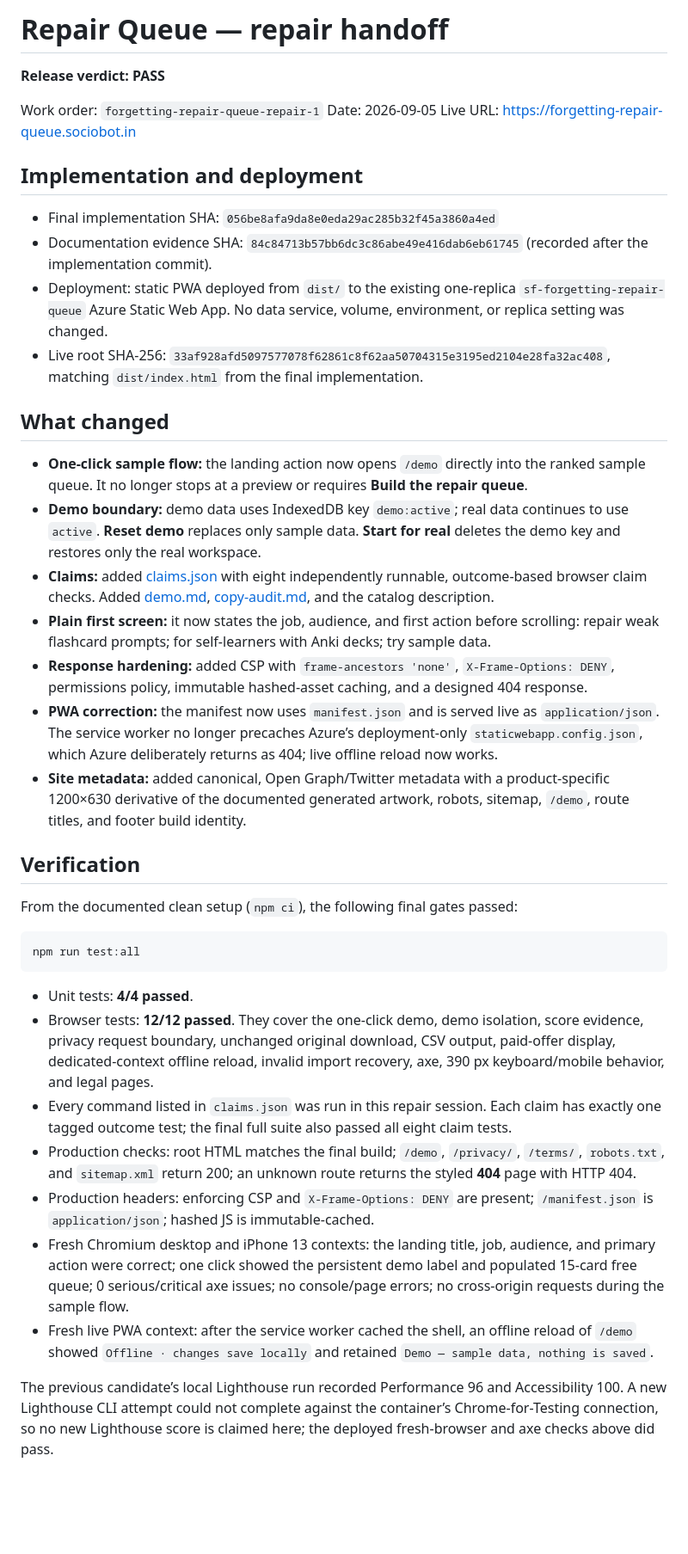
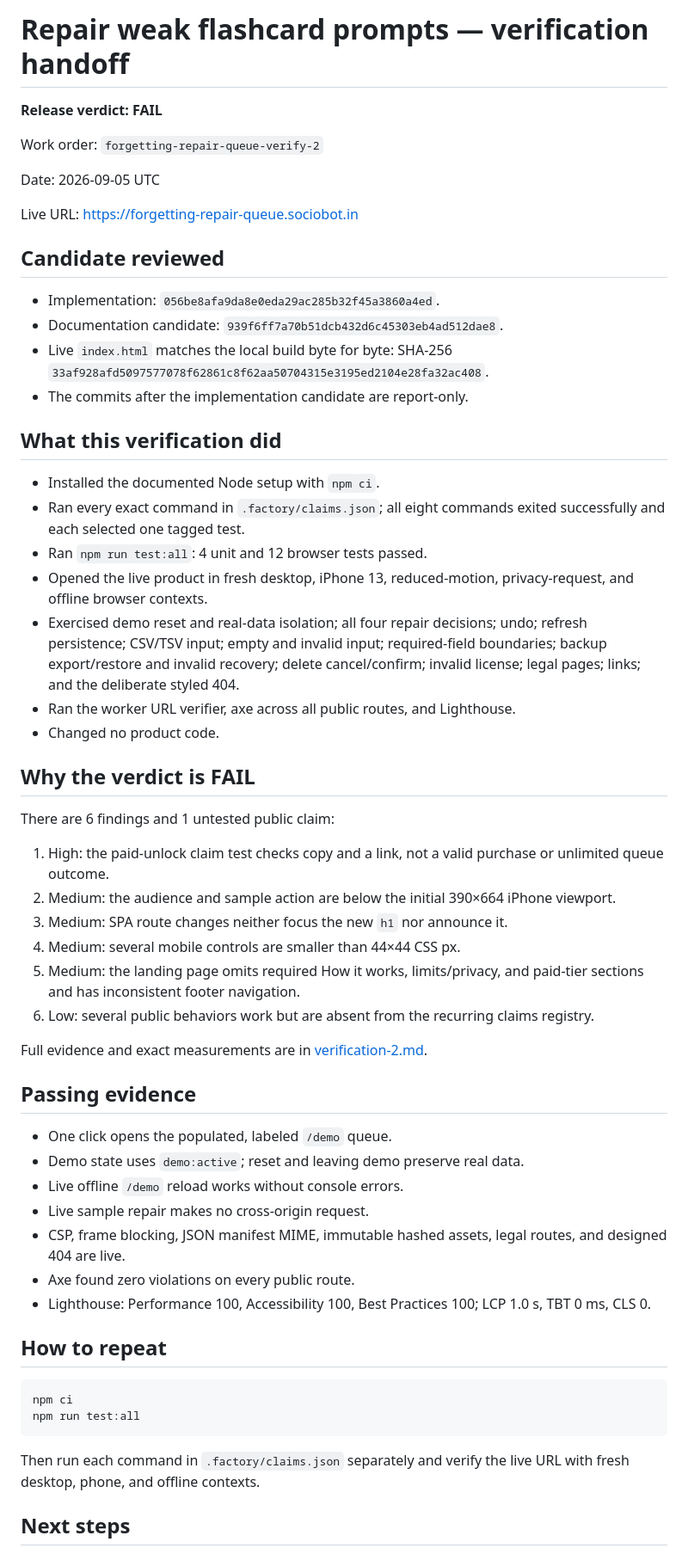
Before and after one commit to B-Divyesh/sf-forgetting-repair-queue, a Markdown page: .factory/handoff.md, the part around one of its changes. Shown at 86% size. Rendered like a GitHub page; blank space fills up the shorter version.

Commit message:
docs: record second independent verification

````diff
--- a/.factory/handoff.md
+++ b/.factory/handoff.md
@@ -1,43 +1,61 @@
-# Repair Queue — repair handoff
+# Repair weak flashcard prompts — verification handoff
 
-**Release verdict: PASS**
+**Release verdict: FAIL**
 
-Work order: `forgetting-repair-queue-repair-1`
-Date: 2026-09-05
+Work order: `forgetting-repair-queue-verify-2`
+
+Date: 2026-09-05 UTC
+
 Live URL: <https://forgetting-repair-queue.sociobot.in>
 
-## Implementation and deployment
+## Candidate reviewed
 
-- Final implementation SHA: `056be8afa9da8e0eda29ac285b32f45a3860a4ed`
-- Documentation evidence SHA: `84c84713b57bb6dc3c86abe49e416dab6eb61745` (recorded after the implementation commit).
-- Deployment: static PWA deployed from `dist/` to the existing one-replica `sf-forgetting-repair-queue` Azure Static Web App. No data service, volume, environment, or replica setting was changed.
-- Live root SHA-256: `33af928afd5097577078f62861c8f62aa50704315e3195ed2104e28fa32ac408`, matching `dist/index.html` from the final implementation.
+- Implementation: `056be8afa9da8e0eda29ac285b32f45a3860a4ed`.
+- Documentation candidate: `939f6ff7a70b51dcb432d6c45303eb4ad512dae8`.
+- Live `index.html` matches the local build byte for byte: SHA-256 `33af928afd5097577078f62861c8f62aa50704315e3195ed2104e28fa32ac408`.
+- The commits after the implementation candidate are report-only.
 
-## What changed
+## What this verification did
 
-- **One-click sample flow:** the landing action now opens `/demo` directly into the ranked sample queue. It no longer stops at a preview or requires **Build the repair queue**.
-- **Demo boundary:** demo data uses IndexedDB key `demo:active`; real data continues to use `active`. **Reset demo** replaces only sample data. **Start for real** deletes the demo key and restores only the real workspace.
-- **Claims:** added [claims.json](claims.json) with eight independently runnable, outcome-based browser claim checks. Added [demo.md](demo.md), [copy-audit.md](copy-audit.md), and the catalog description.
-- **Plain first screen:** it now states the job, audience, and first action before scrolling: repair weak flashcard prompts; for self-learners with Anki decks; try sample data.
-- **Response hardening:** added CSP with `frame-ancestors 'none'`, `X-Frame-Options: DENY`, permissions policy, immutable hashed-asset caching, and a designed 404 response.
-- **PWA correction:** the manifest now uses `manifest.json` and is served live as `application/json`. The service worker no longer precaches Azure’s deployment-only `staticwebapp.config.json`, which Azure deliberately returns as 404; live offline reload now works.
-- **Site metadata:** added canonical, Open Graph/Twitter metadata with a product-specific 1200×630 derivative of the documented generated artwork, robots, sitemap, `/demo`, route titles, and footer build identity.
+- Installed the documented Node setup with `npm ci`.
+- Ran every exact command in `.factory/claims.json`; all eight commands exited successfully and each selected one tagged test.
+- Ran `npm run test:all`: 4 unit and 12 browser tests passed.
+- Opened the live product in fresh desktop, iPhone 13, reduced-motion, privacy-request, and offline browser contexts.
+- Exercised demo reset and real-data isolation; all four repair decisions; undo; refresh persistence; CSV/TSV input; empty and invalid input; required-field boundaries; backup export/restore and invalid recovery; delete cancel/confirm; invalid license; legal pages; links; and the deliberate styled 404.
+- Ran the worker URL verifier, axe across all public routes, and Lighthouse.
+- Changed no product code.
 
-## Verification
+## Why the verdict is FAIL
 
-From the documented clean setup (`npm ci`), the following final gates passed:
+There are 6 findings and 1 untested public claim:
+
+1. High: the paid-unlock claim test checks copy and a link, not a valid purchase or unlimited queue outcome.
+2. Medium: the audience and sample action are below the initial 390×664 iPhone viewport.
+3. Medium: SPA route changes neither focus the new `h1` nor announce it.
+4. Medium: several mobile controls are smaller than 44×44 CSS px.
+5. Medium: the landing page omits required How it works, limits/privacy, and paid-tier sections and has inconsistent footer navigation.
+6. Low: several public behaviors work but are absent from the recurring claims registry.
+
+Full evidence and exact measurements are in [verification-2.md](verification-2.md).
+
+## Passing evidence
+
+- One click opens the populated, labeled `/demo` queue.
+- Demo state uses `demo:active`; reset and leaving demo preserve real data.
+- Live offline `/demo` reload works without console errors.
+- Live sample repair makes no cross-origin request.
+- CSP, frame blocking, JSON manifest MIME, immutable hashed assets, legal routes, and designed 404 are live.
+- Axe found zero violations on every public route.
+- Lighthouse: Performance 100, Accessibility 100, Best Practices 100; LCP 1.0 s, TBT 0 ms, CLS 0.
+
+## How to repeat
 
 ```sh
+npm ci
 npm run test:all
 ```
 
-- Unit tests: **4/4 passed**.
-- Browser tests: **12/12 passed**. They cover the one-click demo, demo isolation, score evidence, privacy request boundary, unchanged original download, CSV output, paid-offer display, dedicated-context offline reload, invalid import recovery, axe, 390 px keyboard/mobile behavior, and legal pages.
-- Every command listed in `claims.json` was run in this repair session. Each claim has exactly one tagged outcome test; the final full suite also passed all eight claim tests.
-- Production checks: root HTML matches the final build; `/demo`, `/privacy/`, `/terms/`, `robots.txt`, and `sitemap.xml` return 200; an unknown route returns the styled **404** page with HTTP 404.
-- Production headers: enforcing CSP and `X-Frame-Options: DENY` are present; `/manifest.json` is `application/json`; hashed JS is immutable-cached.
-- Fresh Chromium desktop and iPhone 13 contexts: the landing title, job, audience, and primary action were correct; one click showed the persistent demo label and populated 15-card free queue; 0 serious/critical axe issues; no console/page errors; no cross-origin requests during the sample flow.
-- Fresh live PWA context: after the service worker cached the shell, an offline reload of `/demo` showed `Offline · changes save locally` and retained `Demo — sample data, nothing is saved`.
+Then run each command in `.factory/claims.json` separately and verify the live URL with fresh desktop, phone, and offline contexts.
 
-The previous candidate’s local Lighthouse run recorded Performance 96 and Accessibility 100. A new Lighthouse CLI attempt could not complete against the container’s Chrome-for-Testing connection, so no new Lighthouse score is claimed here; the deployed fresh-browser and axe checks above did pass.
+## Next steps
 
````
Also changed, not shown: other parts of .factory/handoff.md (+7 -14 lines), .factory/verification-2.md (added, +141 -0 lines).
